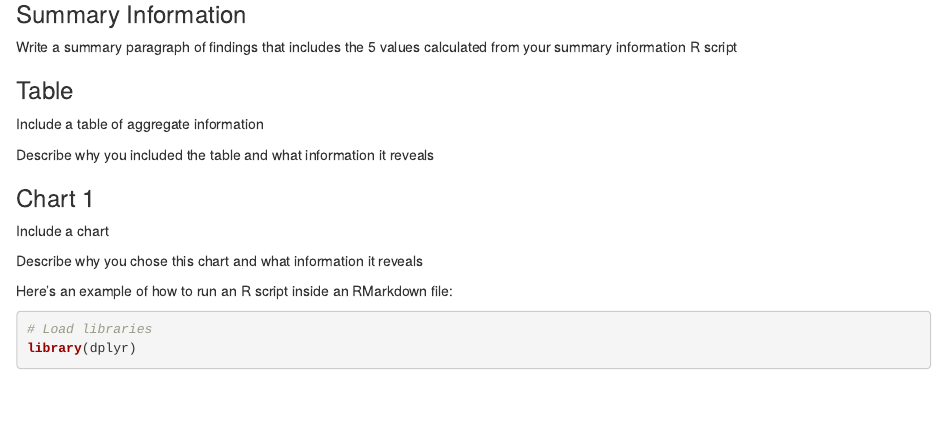
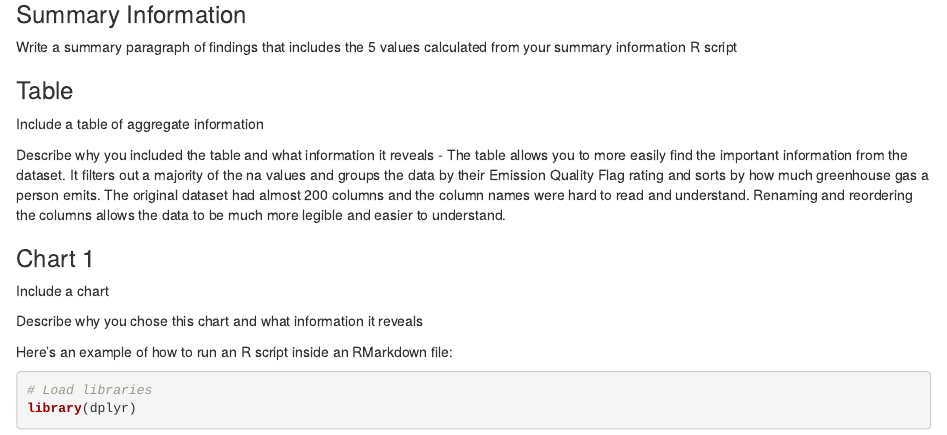
Before and after one commit to info-201b-sp24/exploratory-analysis-ryan1kang03, an R Markdown document (index.Rmd): the page in a window 1100 px wide, from 4250 px down. Rendered offline with R 4.5, knitr and Pandoc, with nearby package versions.

Commit message:
Update index.Rmd
description on included table

```diff
--- a/index.Rmd
+++ b/index.Rmd
@@ -137,6 +137,7 @@ Write a summary paragraph of findings that includes the 5 values calculated from
 Include a table of aggregate information
 
 Describe why you included the table and what information it reveals
+    - The table allows you to more easily find the important information from the dataset. It filters out a majority of the na values and groups the data by their Emission Quality Flag rating and sorts by how much greenhouse gas a person emits. The original dataset had almost 200 columns and the column names were hard to read and understand. Renaming and reordering the columns allows the data to be much more legible and easier to understand.
 
 ### Chart 1
 
```
